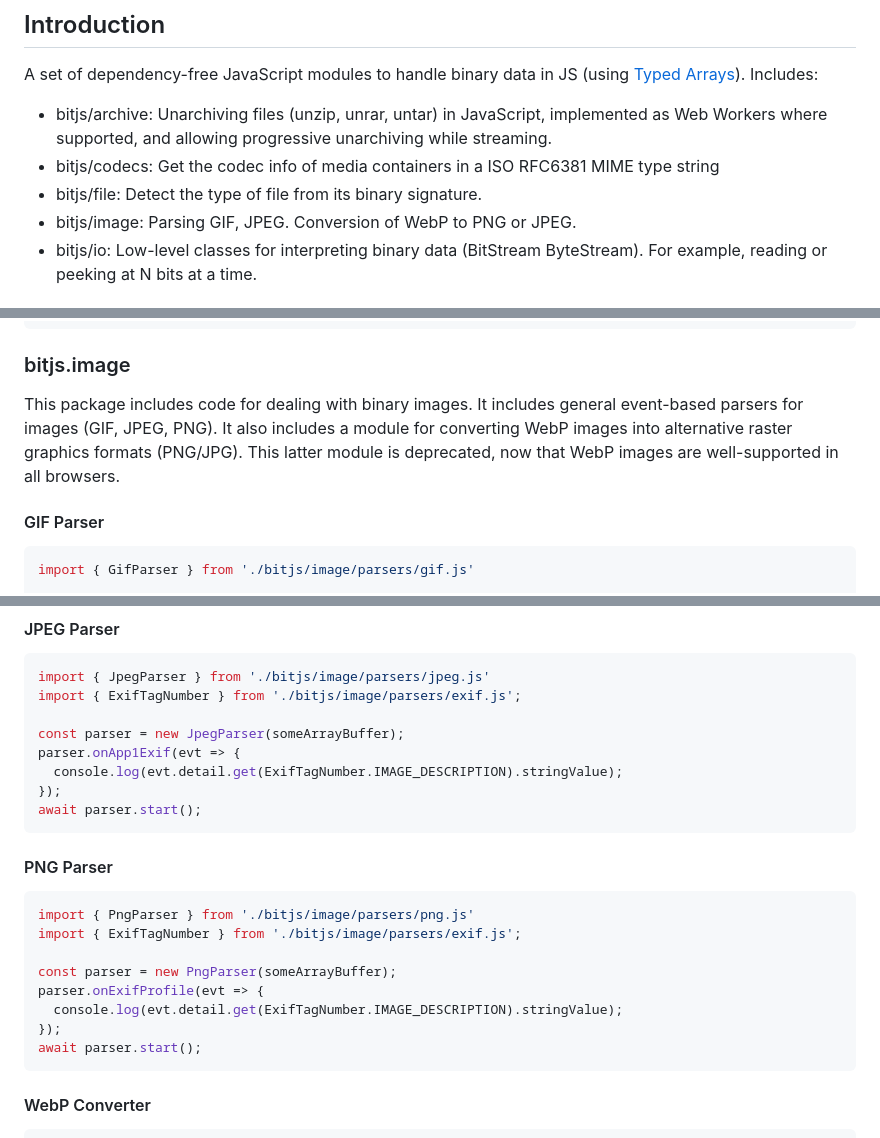
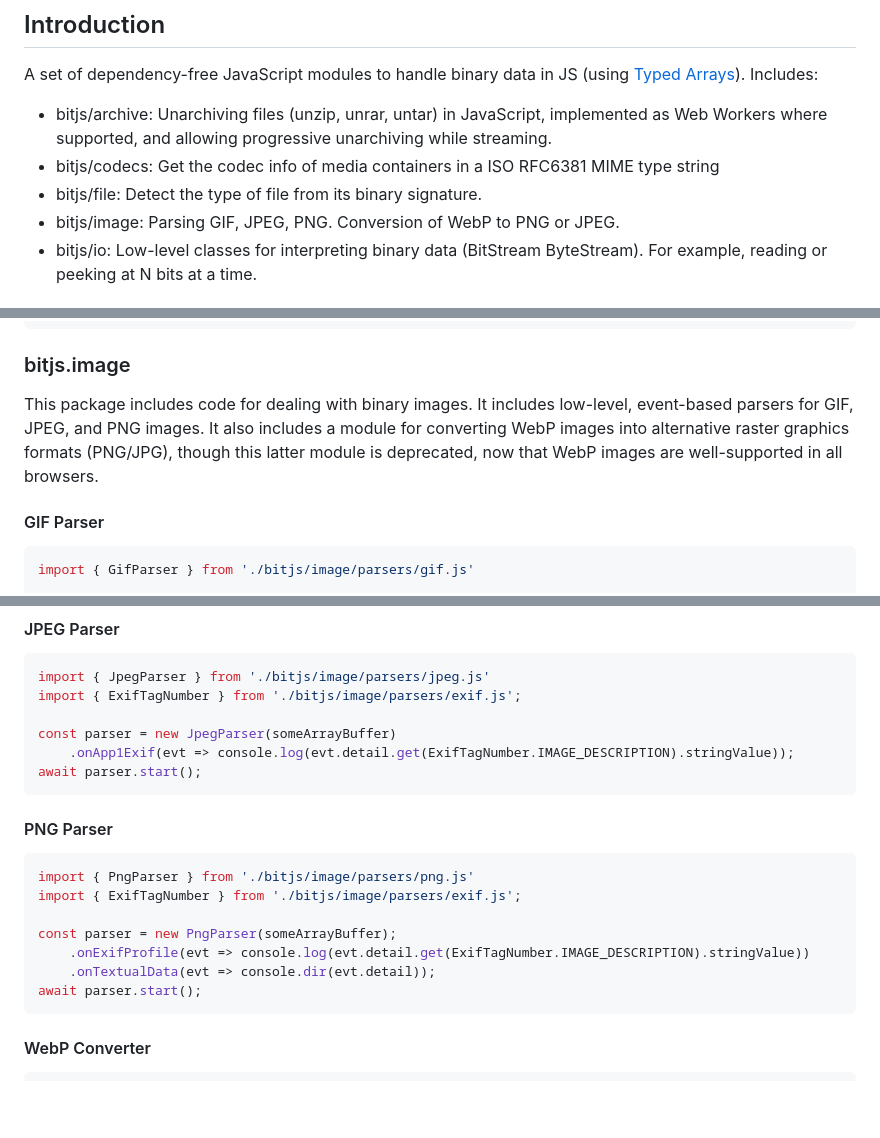
Before and after one commit to codedread/bitjs, a Markdown page: README.md, 3 parts joined by grey strips. GitHub-like rendering; blank space fills up the shorter version.

Commit message:
Tweak README

````diff
--- a/README.md
+++ b/README.md
@@ -14,7 +14,7 @@ Includes:
   * bitjs/codecs: Get the codec info of media containers in a ISO RFC6381
     MIME type string
   * bitjs/file: Detect the type of file from its binary signature.
-  * bitjs/image: Parsing GIF, JPEG. Conversion of WebP to PNG or JPEG.
+  * bitjs/image: Parsing GIF, JPEG, PNG. Conversion of WebP to PNG or JPEG.
   * bitjs/io: Low-level classes for interpreting binary data (BitStream
     ByteStream).  For example, reading or peeking at N bits at a time.
 
@@ -107,10 +107,10 @@ const mimeType = findMimeType(someArrayBuffer);
 
 ### bitjs.image
 
-This package includes code for dealing with binary images.  It includes general event-based parsers
-for images (GIF, JPEG, PNG). It also includes a module for converting WebP images
-into alternative raster graphics formats (PNG/JPG). This latter module is deprecated, now that WebP
-images are well-supported in all browsers.
+This package includes code for dealing with binary images.  It includes low-level, event-based
+parsers for GIF, JPEG, and PNG images. It also includes a module for converting WebP images into
+alternative raster graphics formats (PNG/JPG), though this latter module is deprecated, now that
+WebP images are well-supported in all browsers.
 
 #### GIF Parser
 ```javascript
@@ -134,10 +134,8 @@ parser.start();
 import { JpegParser } from './bitjs/image/parsers/jpeg.js'
 import { ExifTagNumber } from './bitjs/image/parsers/exif.js';
 
-const parser = new JpegParser(someArrayBuffer);
-parser.onApp1Exif(evt => {
-  console.log(evt.detail.get(ExifTagNumber.IMAGE_DESCRIPTION).stringValue);
-});
+const parser = new JpegParser(someArrayBuffer)
+    .onApp1Exif(evt => console.log(evt.detail.get(ExifTagNumber.IMAGE_DESCRIPTION).stringValue));
 await parser.start();
 ```
 
@@ -147,9 +145,8 @@ import { PngParser } from './bitjs/image/parsers/png.js'
 import { ExifTagNumber } from './bitjs/image/parsers/exif.js';
 
 const parser = new PngParser(someArrayBuffer);
-parser.onExifProfile(evt => {
-  console.log(evt.detail.get(ExifTagNumber.IMAGE_DESCRIPTION).stringValue);
-});
+    .onExifProfile(evt => console.log(evt.detail.get(ExifTagNumber.IMAGE_DESCRIPTION).stringValue))
+    .onTextualData(evt => console.dir(evt.detail));
 await parser.start();
 ```
 
````
